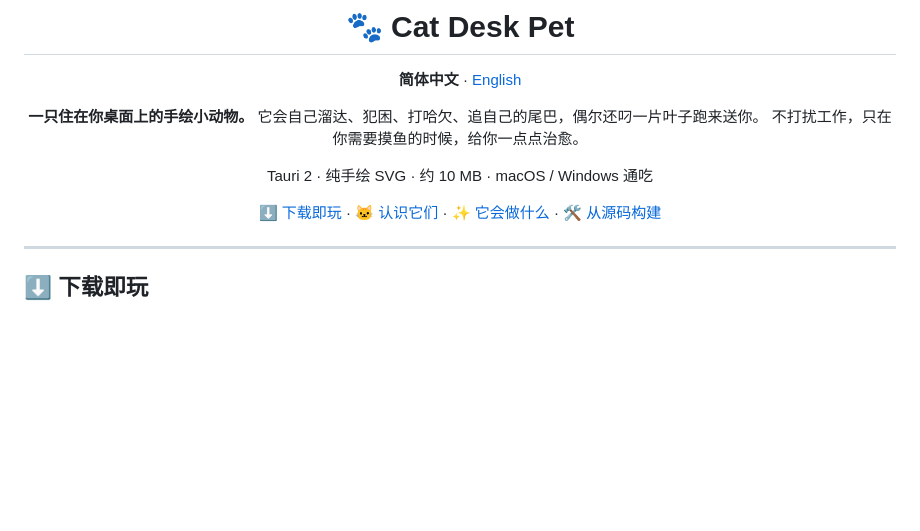
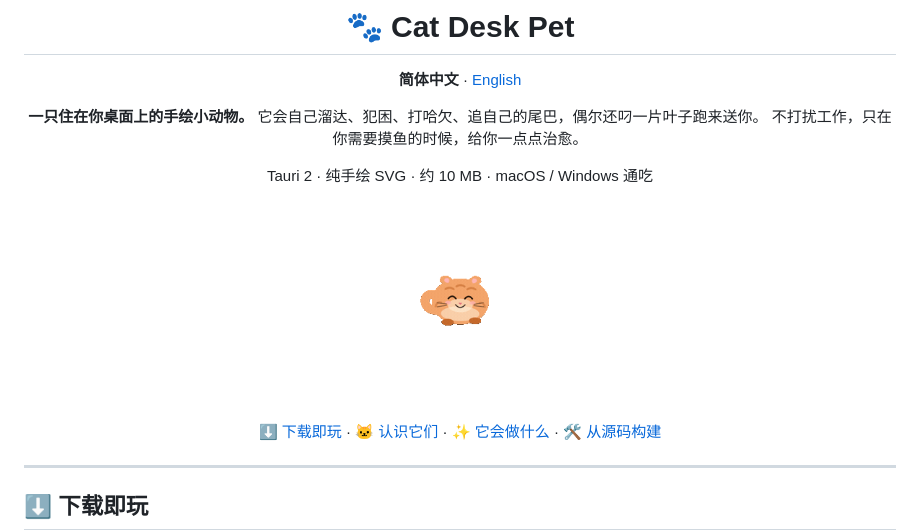
Before and after one commit to chinaszzt/desktop-cat, a Markdown page: README.md, the part around one of its changes. Drawn GitHub-style; pictures changed too: docs/act-knead.gif (added); blank space fills up the shorter version.

```diff
--- a/README.md
+++ b/README.md
@@ -11,6 +11,8 @@
 不打扰工作，只在你需要摸鱼的时候，给你一点点治愈。
 
 Tauri 2 · 纯手绘 SVG · 约 10 MB · macOS / Windows 通吃
+
+<img src="docs/act-knead.gif" width="260" alt="踩奶中的橘猫" />
 
 [⬇️ 下载即玩](#-下载即玩) · [🐱 认识它们](#-认识它们) · [✨ 它会做什么](#-它会做什么) · [🛠 从源码构建](#-从源码构建)
 
```
Also changed, not shown: other parts of README.md (+13 -0 lines), README.en.md (+15 -0 lines), docs/act-back-scratch.gif (added), docs/act-belly-up.gif (added), docs/act-heart.gif (added), docs/act-mud-roll.gif (added), docs/act-tail-chase.gif (added).
